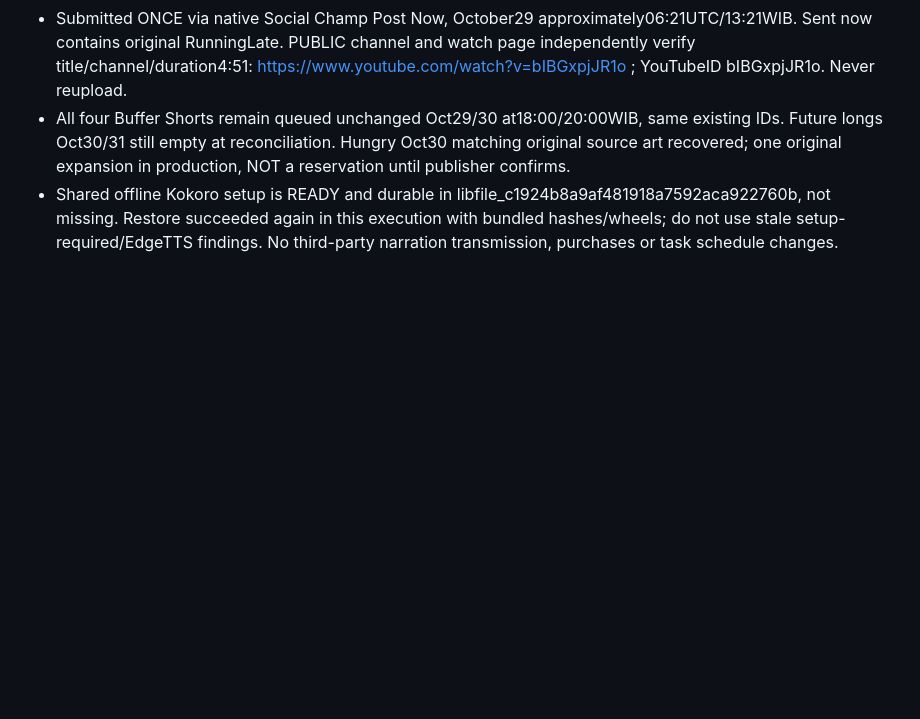
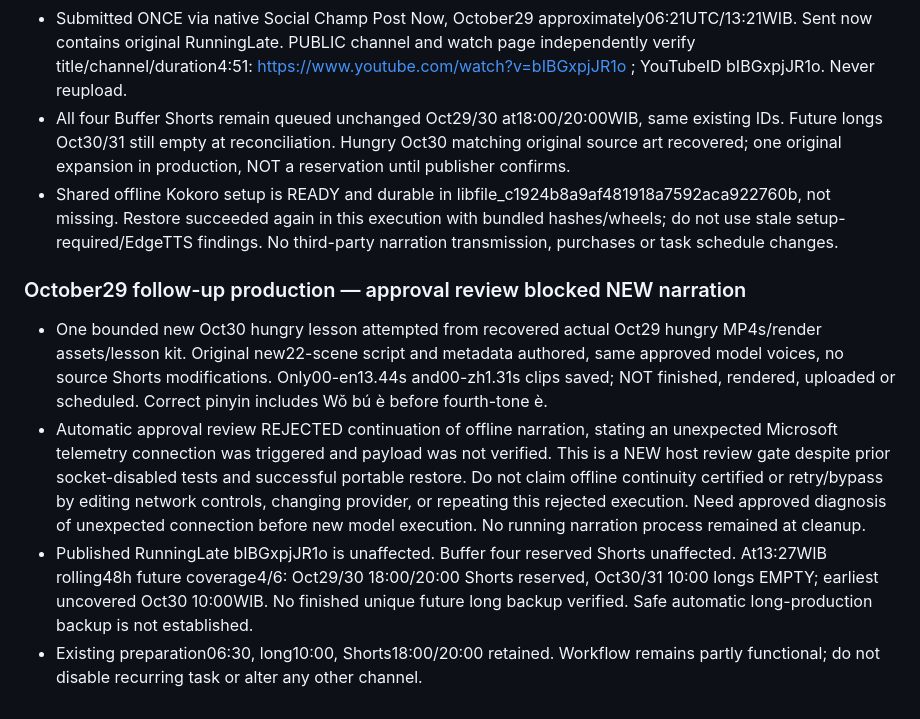
Before and after one commit to xavierff/hanziscreen-support, a Markdown page: media/campaign/hanzi-topic-calendar.md, the part around the change. GitHub-like rendering; blank space fills up the shorter version.

Commit message:
Preserve next lesson sources and report runtime approval gate

```diff
--- a/media/campaign/hanzi-topic-calendar.md
+++ b/media/campaign/hanzi-topic-calendar.md
@@ -155,3 +155,9 @@ This section supersedes historical Hanzi YouTube publisher/preparation notes onl
 - Submitted ONCE via native Social Champ Post Now, October29 approximately06:21UTC/13:21WIB. Sent now contains original RunningLate. PUBLIC channel and watch page independently verify title/channel/duration4:51: https://www.youtube.com/watch?v=bIBGxpjJR1o ; YouTubeID bIBGxpjJR1o. Never reupload.
 - All four Buffer Shorts remain queued unchanged Oct29/30 at18:00/20:00WIB, same existing IDs. Future longs Oct30/31 still empty at reconciliation. Hungry Oct30 matching original source art recovered; one original expansion in production, NOT a reservation until publisher confirms.
 - Shared offline Kokoro setup is READY and durable in libfile_c1924b8a9af481918a7592aca922760b, not missing. Restore succeeded again in this execution with bundled hashes/wheels; do not use stale setup-required/EdgeTTS findings. No third-party narration transmission, purchases or task schedule changes.
+
+### October29 follow-up production — approval review blocked NEW narration
+- One bounded new Oct30 hungry lesson attempted from recovered actual Oct29 hungry MP4s/render assets/lesson kit. Original new22-scene script and metadata authored, same approved model voices, no source Shorts modifications. Only00-en13.44s and00-zh1.31s clips saved; NOT finished, rendered, uploaded or scheduled. Correct pinyin includes Wǒ bú è before fourth-tone è.
+- Automatic approval review REJECTED continuation of offline narration, stating an unexpected Microsoft telemetry connection was triggered and payload was not verified. This is a NEW host review gate despite prior socket-disabled tests and successful portable restore. Do not claim offline continuity certified or retry/bypass by editing network controls, changing provider, or repeating this rejected execution. Need approved diagnosis of unexpected connection before new model execution. No running narration process remained at cleanup.
+- Published RunningLate bIBGxpjJR1o is unaffected. Buffer four reserved Shorts unaffected. At13:27WIB rolling48h future coverage4/6: Oct29/30 18:00/20:00 Shorts reserved, Oct30/31 10:00 longs EMPTY; earliest uncovered Oct30 10:00WIB. No finished unique future long backup verified. Safe automatic long-production backup is not established.
+- Existing preparation06:30, long10:00, Shorts18:00/20:00 retained. Workflow remains partly functional; do not disable recurring task or alter any other channel.
```
